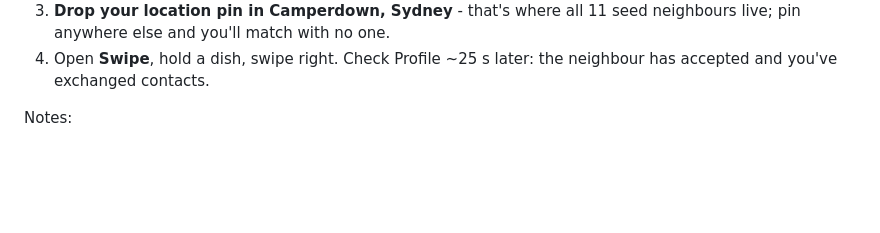
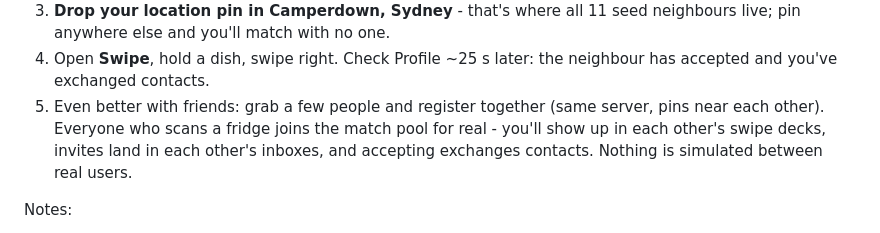
Before and after one commit to YangChong-lol/syncs-hack-2026, a Markdown page: README.md, the part around the change. GitHub-like rendering; blank space fills up the shorter version.

Commit message:
Quick start: note multi-user testing works for real between registered users
Co-authored-by: Cursor <cursoragent@cursor.com>

```diff
--- a/README.md
+++ b/README.md
@@ -39,6 +39,7 @@ Then the 30-second tour:
 2. Go to **Profile**, scan a fridge (or use "Upload a photo instead" - any photo from `public/seed-fridges/` works).
 3. **Drop your location pin in Camperdown, Sydney** - that's where all 11 seed neighbours live; pin anywhere else and you'll match with no one.
 4. Open **Swipe**, hold a dish, swipe right. Check Profile ~25 s later: the neighbour has accepted and you've exchanged contacts.
+5. Even better with friends: grab a few people and register together (same server, pins near each other). Everyone who scans a fridge joins the match pool for real - you'll show up in each other's swipe decks, invites land in each other's inboxes, and accepting exchanges contacts. Nothing is simulated between real users.
 
 Notes:
 
```
